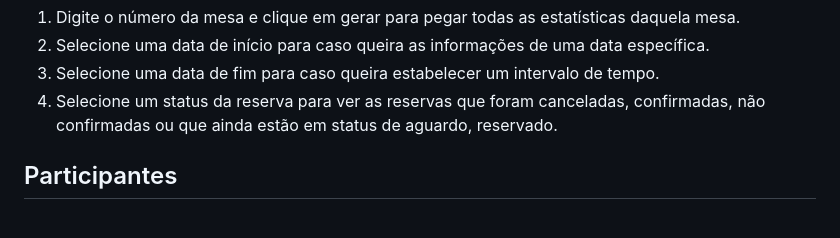
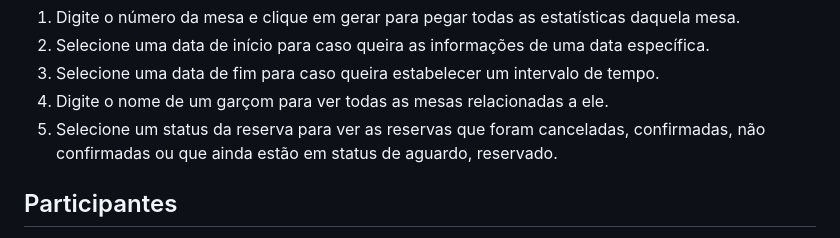
Before and after one commit to A3-sistemas-distribuidos/site, a Markdown page: README.md, the part around the change. GitHub-like rendering.

```diff
--- a/README.md
+++ b/README.md
@@ -105,7 +105,8 @@ senha: senhagerente
 1. Digite o número da mesa e clique em gerar para pegar todas as estatísticas daquela mesa.
 2. Selecione uma data de início para caso queira as informações de uma data específica.
 3. Selecione uma data de fim para caso queira estabelecer um intervalo de tempo.
-4. Selecione um status da reserva para ver as reservas que foram canceladas, confirmadas, não confirmadas ou que ainda estão em status de aguardo, reservado.
+4. Digite o nome de um garçom para ver todas as mesas relacionadas a ele.
+5. Selecione um status da reserva para ver as reservas que foram canceladas, confirmadas, não confirmadas ou que ainda estão em status de aguardo, reservado.
 
 
 ## Participantes
```
